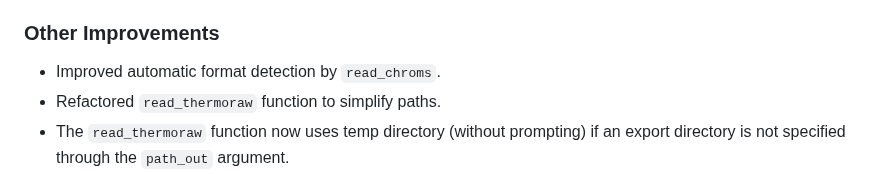
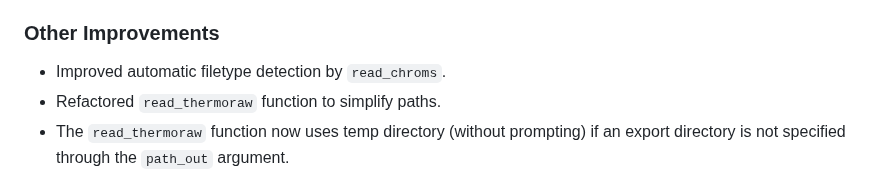
Before and after one commit to ethanbass/chromConverter, a Markdown page: NEWS.md, the part around the change. Drawn GitHub-style.

Commit message:
docs: edit NEWS.md

```diff
--- a/NEWS.md
+++ b/NEWS.md
@@ -12,7 +12,7 @@ package must be manually installed to enable parallel processing).
 
 ### Other Improvements
 
-* Improved automatic format detection by `read_chroms`.
+* Improved automatic filetype detection by `read_chroms`.
 * Refactored `read_thermoraw` function to simplify paths.
 * The `read_thermoraw` function now uses temp directory (without prompting) if an export directory is not specified through the `path_out` argument.
 * Added additional tests, attaining 74% test coverage.
```
